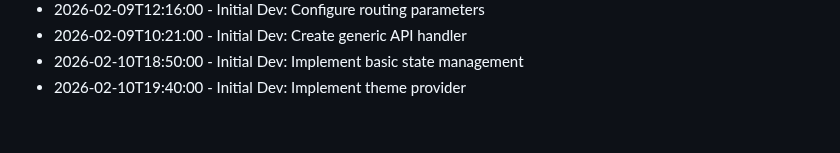
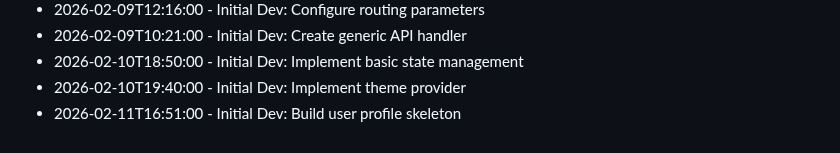
Before and after one commit to RajBarot3826/LocalMart, a Markdown page: CHANGELOG.md, the part around the change. Rendered like a GitHub page.

Commit message:
Build user profile skeleton

```diff
--- a/CHANGELOG.md
+++ b/CHANGELOG.md
@@ -183,3 +183,4 @@
 - 2026-02-09T10:21:00 - Initial Dev: Create generic API handler
 - 2026-02-10T18:50:00 - Initial Dev: Implement basic state management
 - 2026-02-10T19:40:00 - Initial Dev: Implement theme provider
+- 2026-02-11T16:51:00 - Initial Dev: Build user profile skeleton
```
